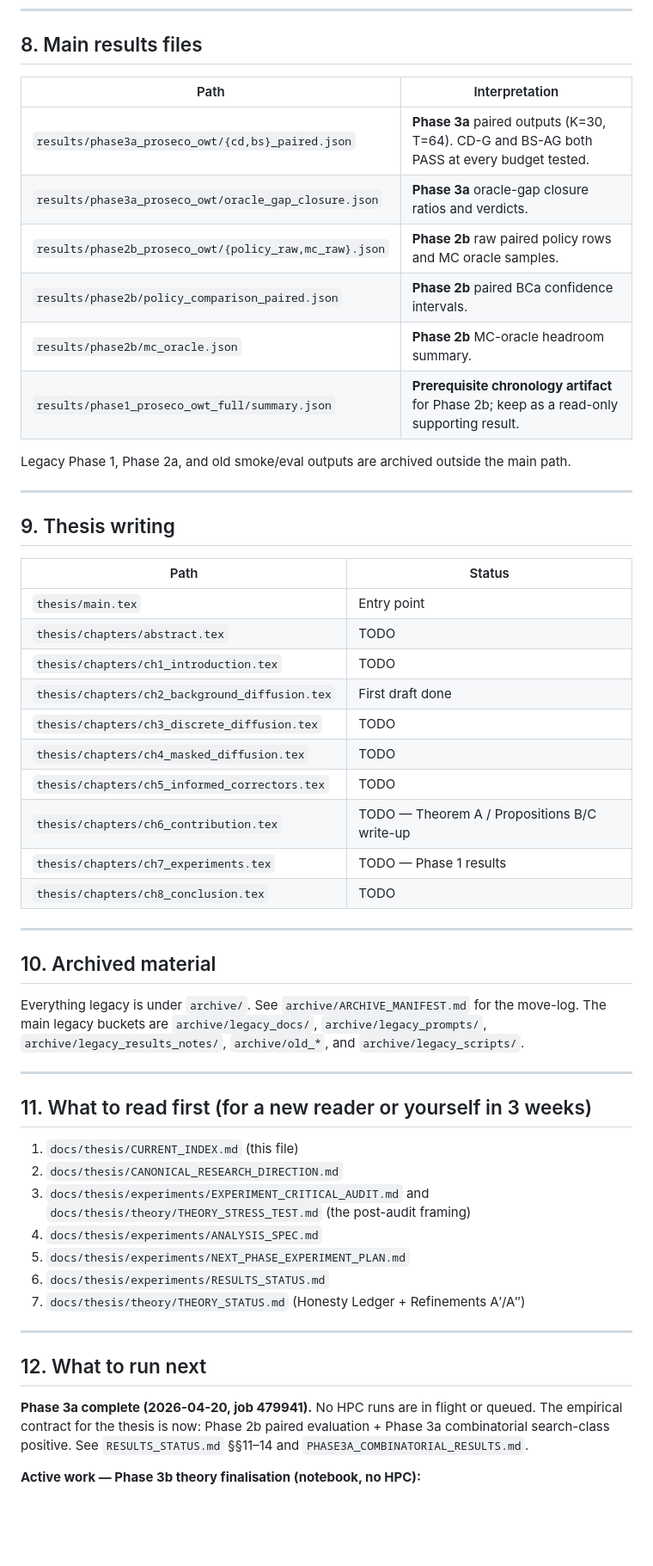
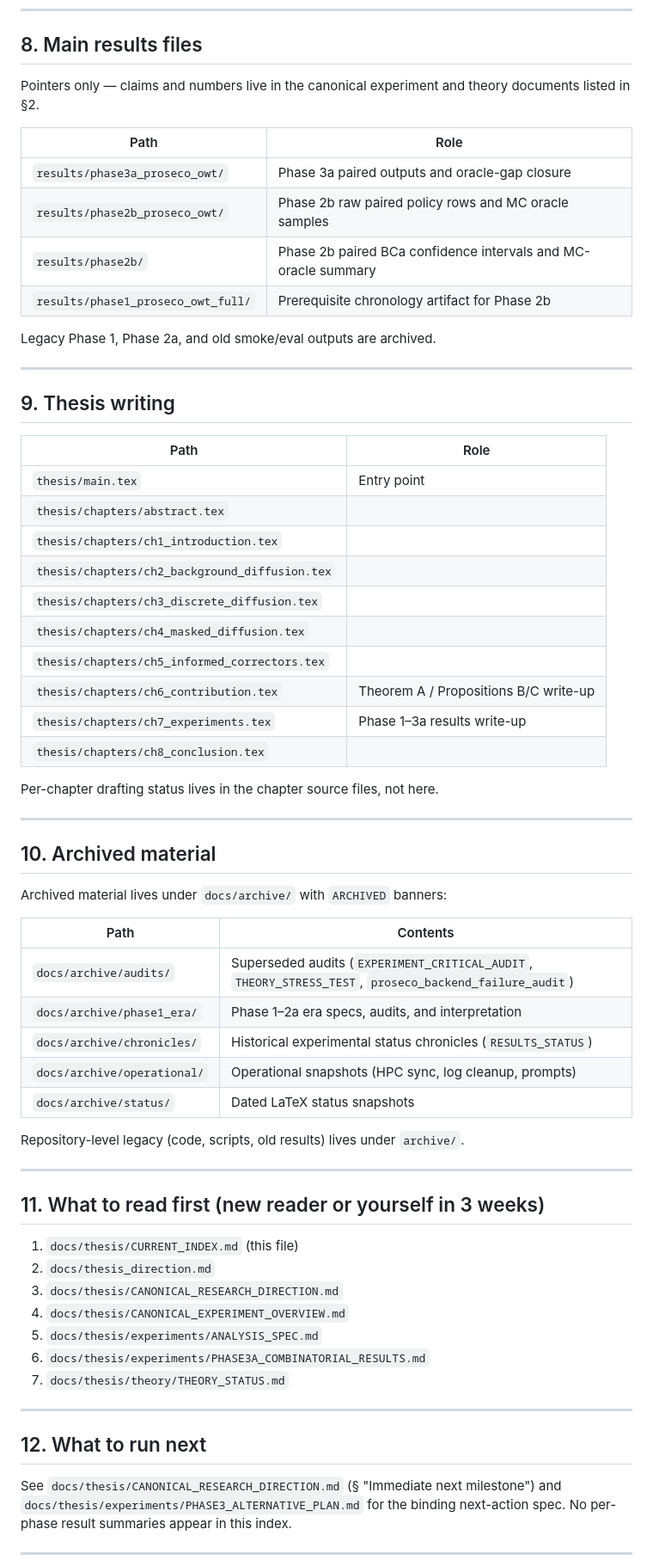
Before and after one commit to matteo-omizzolo/masked-diffusion-thesis, a Markdown page: docs/thesis/CURRENT_INDEX.md, the part around one of its changes. Shown at 86% size. GitHub-like rendering; blank space fills up the shorter version.

```diff
--- a/docs/thesis/CURRENT_INDEX.md
+++ b/docs/thesis/CURRENT_INDEX.md
@@ -142,64 +108,72 @@ HPC details:
 
 ## 8. Main results files
 
-| Path | Interpretation |
+Pointers only — claims and numbers live in the canonical experiment and
+theory documents listed in §2.
+
+| Path | Role |
 |---|---|
-| `results/phase3a_proseco_owt/{cd,bs}_paired.json` | **Phase 3a** paired outputs (K=30, T=64). CD-G and BS-AG both PASS at every budget tested. |
-| `results/phase3a_proseco_owt/oracle_gap_closure.json` | **Phase 3a** oracle-gap closure ratios and verdicts. |
-| `results/phase2b_proseco_owt/{policy_raw,mc_raw}.json` | **Phase 2b** raw paired policy rows and MC oracle samples. |
-| `results/phase2b/policy_comparison_paired.json` | **Phase 2b** paired BCa confidence intervals. |
-| `results/phase2b/mc_oracle.json` | **Phase 2b** MC-oracle headroom summary. |
-| `results/phase1_proseco_owt_full/summary.json` | **Prerequisite chronology artifact** for Phase 2b; keep as a read-only supporting result. |
+| `results/phase3a_proseco_owt/` | Phase 3a paired outputs and oracle-gap closure |
+| `results/phase2b_proseco_owt/` | Phase 2b raw paired policy rows and MC oracle samples |
+| `results/phase2b/` | Phase 2b paired BCa confidence intervals and MC-oracle summary |
+| `results/phase1_proseco_owt_full/` | Prerequisite chronology artifact for Phase 2b |
 
-Legacy Phase 1, Phase 2a, and old smoke/eval outputs are archived outside the main path.
+Legacy Phase 1, Phase 2a, and old smoke/eval outputs are archived.
 
 ---
 
 ## 9. Thesis writing
 
-| Path | Status |
+| Path | Role |
 |---|---|
 | `thesis/main.tex` | Entry point |
-| `thesis/chapters/abstract.tex` | TODO |
-| `thesis/chapters/ch1_introduction.tex` | TODO |
-| `thesis/chapters/ch2_background_diffusion.tex` | First draft done |
-| `thesis/chapters/ch3_discrete_diffusion.tex` | TODO |
-| `thesis/chapters/ch4_masked_diffusion.tex` | TODO |
-| `thesis/chapters/ch5_informed_correctors.tex` | TODO |
-| `thesis/chapters/ch6_contribution.tex` | TODO — Theorem A / Propositions B/C write-up |
-| `thesis/chapters/ch7_experiments.tex` | TODO — Phase 1 results |
-| `thesis/chapters/ch8_conclusion.tex` | TODO |
+| `thesis/chapters/abstract.tex` | |
+| `thesis/chapters/ch1_introduction.tex` | |
+| `thesis/chapters/ch2_background_diffusion.tex` | |
+| `thesis/chapters/ch3_discrete_diffusion.tex` | |
+| `thesis/chapters/ch4_masked_diffusion.tex` | |
+| `thesis/chapters/ch5_informed_correctors.tex` | |
+| `thesis/chapters/ch6_contribution.tex` | Theorem A / Propositions B/C write-up |
+| `thesis/chapters/ch7_experiments.tex` | Phase 1–3a results write-up |
+| `thesis/chapters/ch8_conclusion.tex` | |
+
+Per-chapter drafting status lives in the chapter source files, not here.
 
 ---
 
 ## 10. Archived material
 
-Everything legacy is under `archive/`. See `archive/ARCHIVE_MANIFEST.md` for
-the move-log. The main legacy buckets are `archive/legacy_docs/`,
-`archive/legacy_prompts/`, `archive/legacy_results_notes/`, `archive/old_*`,
-and `archive/legacy_scripts/`.
+Archived material lives under `docs/archive/` with `ARCHIVED` banners:
+
+| Path | Contents |
+|---|---|
+| `docs/archive/audits/` | Superseded audits (`EXPERIMENT_CRITICAL_AUDIT`, `THEORY_STRESS_TEST`, `proseco_backend_failure_audit`) |
+| `docs/archive/phase1_era/` | Phase 1–2a era specs, audits, and interpretation |
+| `docs/archive/chronicles/` | Historical experimental status chronicles (`RESULTS_STATUS`) |
+| `docs/archive/operational/` | Operational snapshots (HPC sync, log cleanup, prompts) |
+| `docs/archive/status/` | Dated LaTeX status snapshots |
+
+Repository-level legacy (code, scripts, old results) lives under `archive/`.
 
 ---
 
-## 11. What to read first (for a new reader or yourself in 3 weeks)
+## 11. What to read first (new reader or yourself in 3 weeks)
 
 1. `docs/thesis/CURRENT_INDEX.md` (this file)
-2. `docs/thesis/CANONICAL_RESEARCH_DIRECTION.md`
-3. `docs/thesis/experiments/EXPERIMENT_CRITICAL_AUDIT.md` and
-   `docs/thesis/theory/THEORY_STRESS_TEST.md` (the post-audit framing)
-4. `docs/thesis/experiments/ANALYSIS_SPEC.md`
-5. `docs/thesis/experiments/NEXT_PHASE_EXPERIMENT_PLAN.md`
-6. `docs/thesis/experiments/RESULTS_STATUS.md`
-7. `docs/thesis/theory/THEORY_STATUS.md` (Honesty Ledger + Refinements A′/A″)
+2. `docs/thesis_direction.md`
+3. `docs/thesis/CANONICAL_RESEARCH_DIRECTION.md`
+4. `docs/thesis/CANONICAL_EXPERIMENT_OVERVIEW.md`
+5. `docs/thesis/experiments/ANALYSIS_SPEC.md`
+6. `docs/thesis/experiments/PHASE3A_COMBINATORIAL_RESULTS.md`
+7. `docs/thesis/theory/THEORY_STATUS.md`
 
 ---
 
 ## 12. What to run next
 
-**Phase 3a complete (2026-04-20, job 479941).** No HPC runs are in flight or
-queued. The empirical contract for the thesis is now: Phase 2b paired
-evaluation + Phase 3a combinatorial search-class positive. See
-`RESULTS_STATUS.md` §§11–14 and `PHASE3A_COMBINATORIAL_RESULTS.md`.
+See `docs/thesis/CANONICAL_RESEARCH_DIRECTION.md` (§ "Immediate next milestone")
+and `docs/thesis/experiments/PHASE3_ALTERNATIVE_PLAN.md` for the binding
+next-action spec. No per-phase result summaries appear in this index.
 
-**Active work — Phase 3b theory finalisation (notebook, no HPC):**
+---
 
```
Also changed, not shown: other parts of docs/thesis/CURRENT_INDEX.md (+43 -107 lines).
